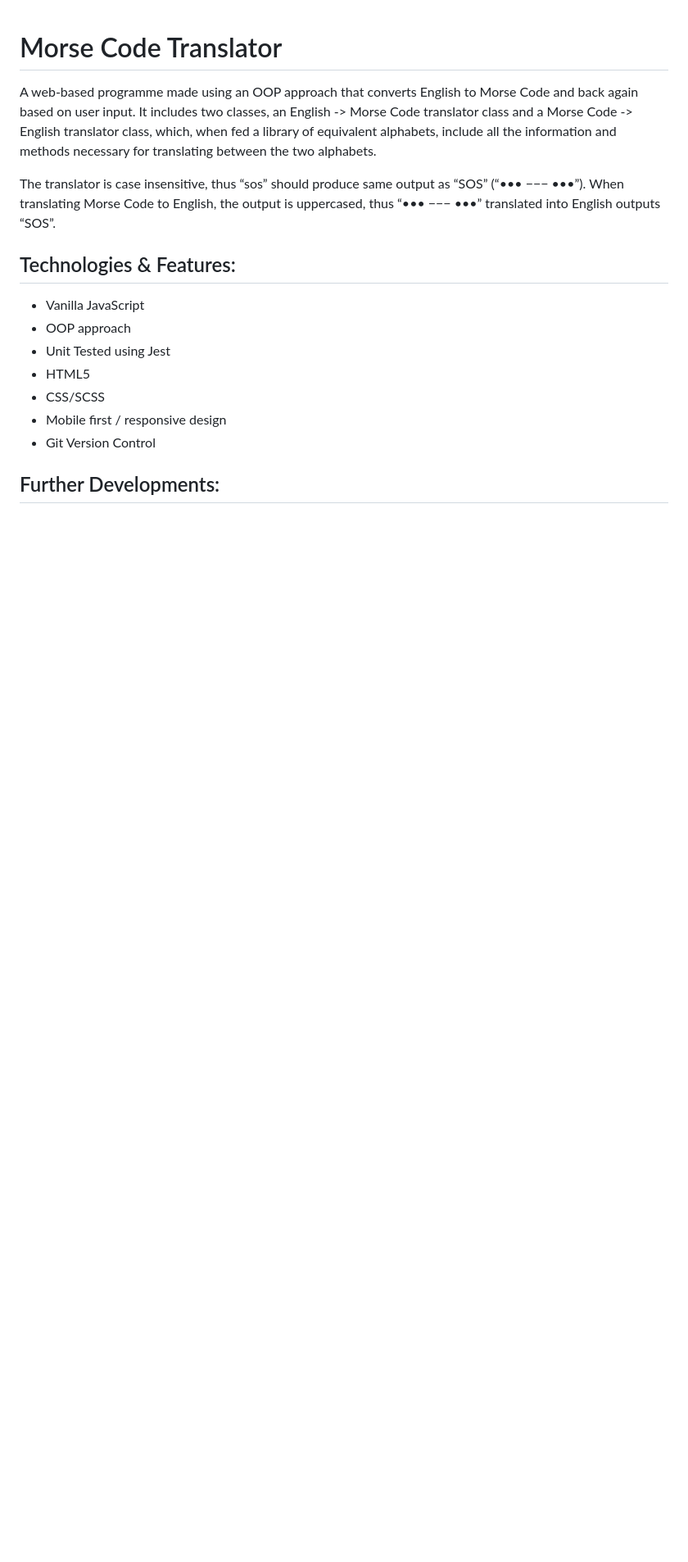
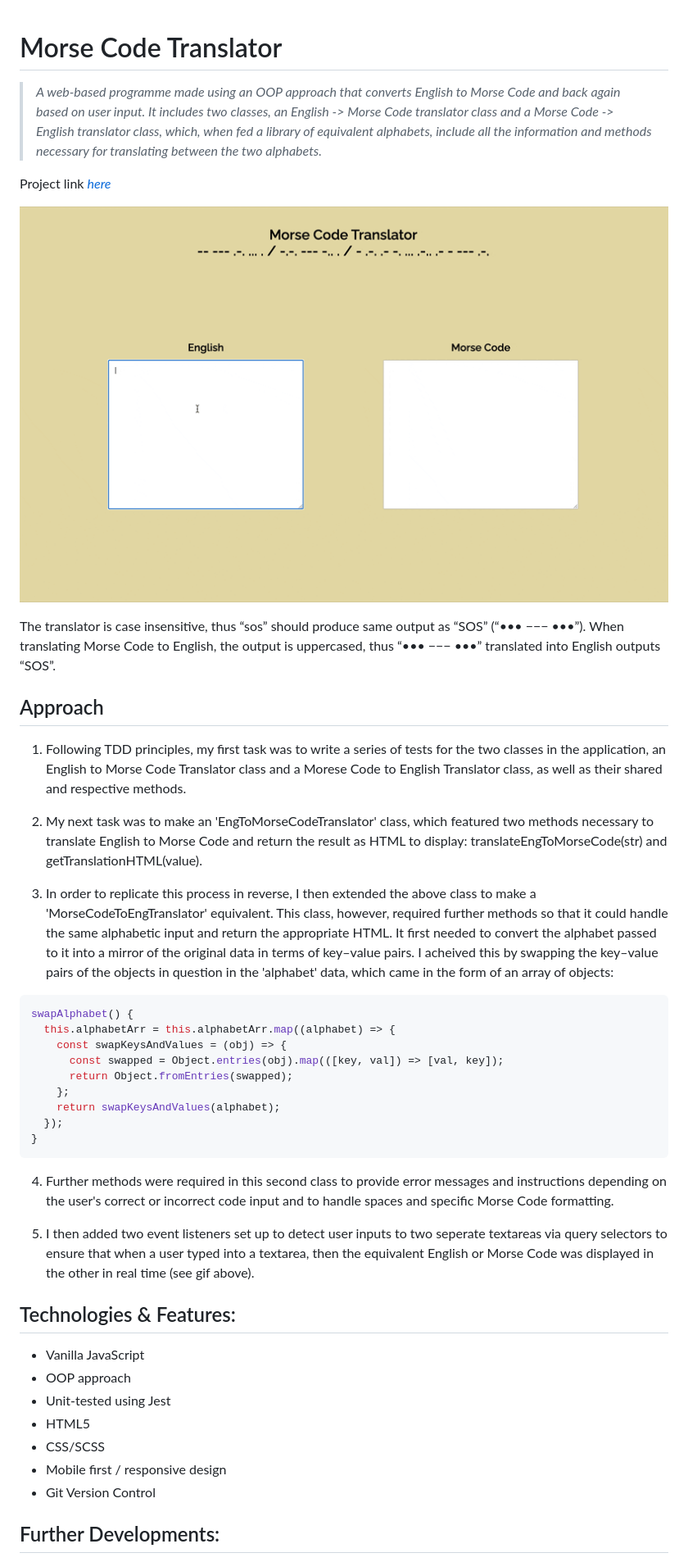
Before and after one commit to jpthacker/morse-code-translator, a Markdown page: README.md, the part around the change printed below. Shown: that part at 82% size. GitHub-like rendering; pictures changed too: morse-code-gif.gif (added); blank space fills up the shorter version.

Commit message:
Updated README.md + added gif

````diff
--- a/README.md
+++ b/README.md
@@ -1,14 +1,44 @@
 # Morse Code Translator
 
-A web-based programme made using an OOP approach that converts English to Morse Code and back again based on user input. It includes two classes, an English -> Morse Code translator class and a Morse Code -> English translator class, which, when fed a library of equivalent alphabets, include all the information and methods necessary for translating between the two alphabets.
+> _A web-based programme made using an OOP approach that converts English to Morse Code and back again based on user input. It includes two classes, an English -> Morse Code translator class and a Morse Code -> English translator class, which, when fed a library of equivalent alphabets, include all the information and methods necessary for translating between the two alphabets._</br>
+
+Project link [_here_]()
+
+<p align="center">
+  <img src="./morse-code-gif.gif" alt="morse code gif">
+</p>
 
 The translator is case insensitive, thus “sos” should produce same output as “SOS” (“••• −−− •••”). When translating Morse Code to English, the output is uppercased, thus “••• −−− •••” translated into English outputs “SOS”.
+
+## Approach
+
+1. Following TDD principles, my first task was to write a series of tests for the two classes in the application, an English to Morse Code Translator class and a Morese Code to English Translator class, as well as their shared and respective methods.
+
+2. My next task was to make an 'EngToMorseCodeTranslator' class, which featured two methods necessary to translate English to Morse Code and return the result as HTML to display: translateEngToMorseCode(str) and getTranslationHTML(value).
+
+3. In order to replicate this process in reverse, I then extended the above class to make a 'MorseCodeToEngTranslator' equivalent. This class, however, required further methods so that it could handle the same alphabetic input and return the appropriate HTML. It first needed to convert the alphabet passed to it into a mirror of the original data in terms of key–value pairs. I acheived this by swapping the key–value pairs of the objects in question in the 'alphabet' data, which came in the form of an array of objects:
+
+```javascript
+swapAlphabet() {
+  this.alphabetArr = this.alphabetArr.map((alphabet) => {
+    const swapKeysAndValues = (obj) => {
+      const swapped = Object.entries(obj).map(([key, val]) => [val, key]);
+      return Object.fromEntries(swapped);
+    };
+    return swapKeysAndValues(alphabet);
+  });
+}
+```
+
+4. Further methods were required in this second class to provide error messages and instructions depending on the user's correct or incorrect code input and to handle spaces and specific Morse Code formatting.
+
+5. I then added two event listeners set up to detect user inputs to two seperate textareas via query selectors to ensure that when a user typed into a textarea, then the equivalent English or Morse Code was displayed in the other in real time (see gif above).
 
 ## Technologies & Features:
 
 - Vanilla JavaScript
 - OOP approach
-- Unit Tested using Jest
+- Unit-tested using Jest
 - HTML5
 - CSS/SCSS
 - Mobile first / responsive design
````
Also changed, not shown: other parts of README.md (+3 -2 lines).
